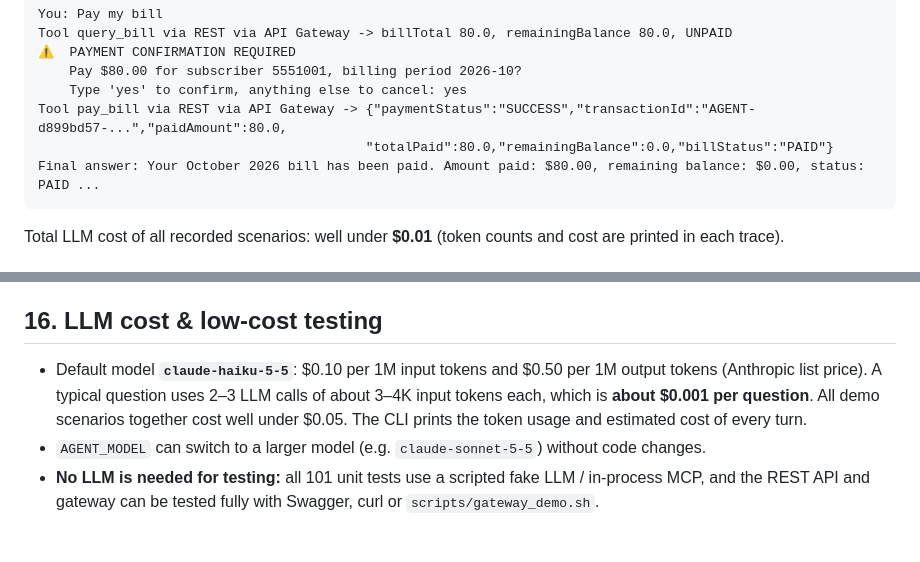
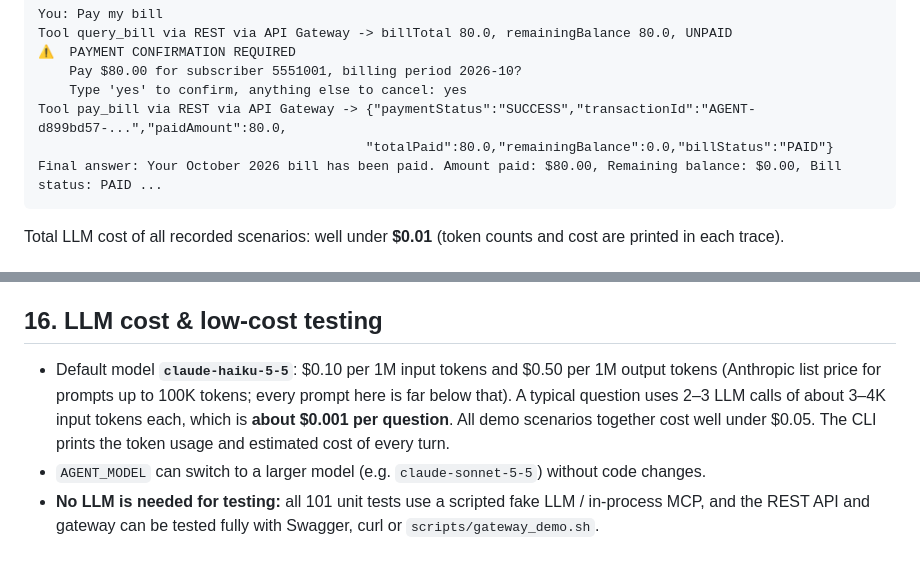
Before and after one commit to deensza/se4458-billing-assistant, a Markdown page: README.md, 2 parts joined by grey strips. Rendered like a GitHub page.

````diff
--- a/README.md
+++ b/README.md
@@ -275,7 +314,7 @@ Tool query_bill via REST via API Gateway -> billTotal 80.0, remainingBalance 80.
     Type 'yes' to confirm, anything else to cancel: yes
 Tool pay_bill via REST via API Gateway -> {"paymentStatus":"SUCCESS","transactionId":"AGENT-d899bd57-...","paidAmount":80.0,
                                           "totalPaid":80.0,"remainingBalance":0.0,"billStatus":"PAID"}
-Final answer: Your October 2026 bill has been paid. Amount paid: $80.00, remaining balance: $0.00, status: PAID ...
+Final answer: Your October 2026 bill has been paid. Amount paid: $80.00, Remaining balance: $0.00, Bill status: PAID ...
 ```
 Total LLM cost of all recorded scenarios: well under **$0.01** (token counts and cost are printed in each trace).
 
@@ -447,6 +486,6 @@ Seeded automatically on first start ([`billing_api/app/seed.py`](billing_api/app
 
 ## 16. LLM cost & low-cost testing
 
-* Default model **`claude-haiku-5-5`**: $0.10 per 1M input tokens and $0.50 per 1M output tokens (Anthropic list price). A typical question uses 2–3 LLM calls of about 3–4K input tokens each, which is **about $0.001 per question**. All demo scenarios together cost well under $0.05. The CLI prints the token usage and estimated cost of every turn.
+* Default model **`claude-haiku-5-5`**: $0.10 per 1M input tokens and $0.50 per 1M output tokens (Anthropic list price for prompts up to 100K tokens; every prompt here is far below that). A typical question uses 2–3 LLM calls of about 3–4K input tokens each, which is **about $0.001 per question**. All demo scenarios together cost well under $0.05. The CLI prints the token usage and estimated cost of every turn.
 * `AGENT_MODEL` can switch to a larger model (e.g. `claude-sonnet-5-5`) without code changes.
 * **No LLM is needed for testing:** all 101 unit tests use a scripted fake LLM / in-process MCP, and the REST API and gateway can be tested fully with Swagger, curl or `scripts/gateway_demo.sh`.
````
Also changed, not shown: other parts of README.md (+56 -17 lines), docs/er-diagram.md (+23 -21 lines), docs/er-diagram.png, 2 other files.
